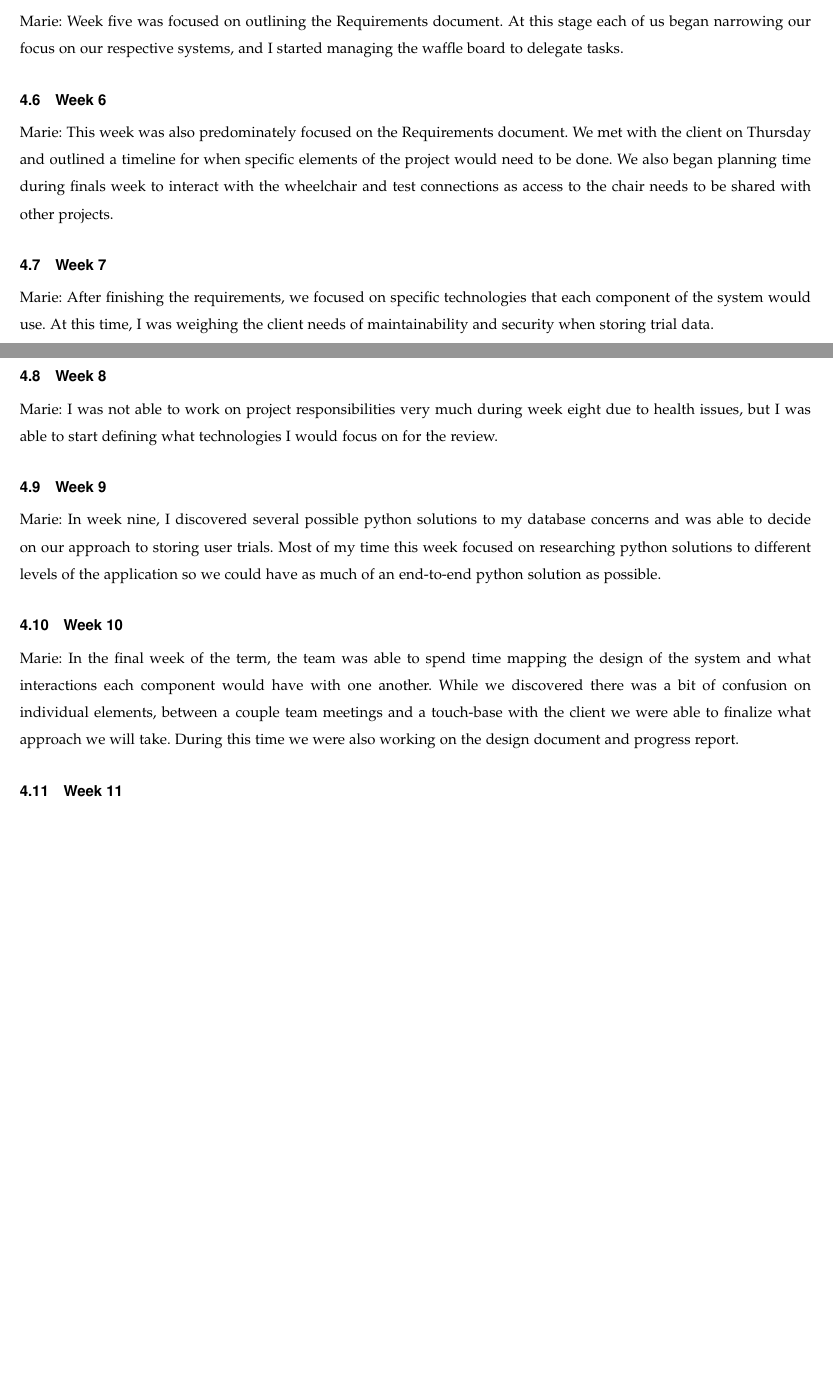
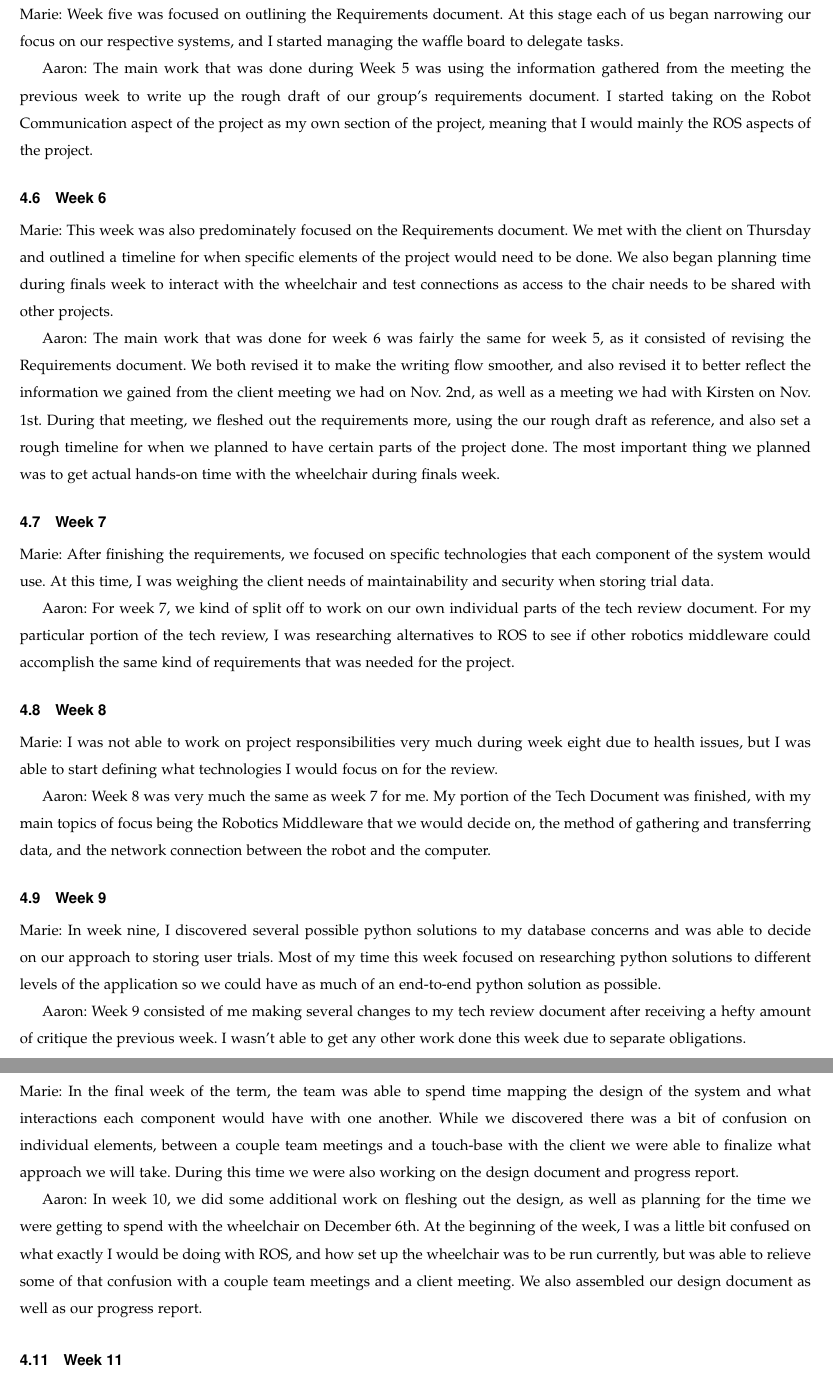
Before and after one commit to bomberm/WheelchairDataProject, a LaTeX paper (documentation/Progress Report/ProgressReport.tex): two parts of pages 3 and 4 of 4 before the commit and two parts of pages 4 and 5 of 5 after it, joined at a grey line, cut so that both start at the same text, the shorter picture padded with empty space. Compiled offline with pdfLaTeX.

Commit message:
Adding Aaron's weekly summaries

```diff
--- a/documentation/Progress Report/ProgressReport.tex
+++ b/documentation/Progress Report/ProgressReport.tex
@@ -131,21 +136,33 @@ Marie: In week four we shifted technologies slightly and began to use a waffle.i
 
 \subsection{Week 5}
-Marie: Week five was focused on outlining the Requirements document. At this stage each of us began narrowing our focus on our respective systems, and I started managing the waffle board to delegate tasks.
+Marie: Week five was focused on outlining the Requirements document. At this stage each of us began narrowing our focus on our respective systems, and I started managing the waffle board to delegate tasks.\par
+
+Aaron: The main work that was done during Week 5 was using the information gathered from the meeting the previous week to write up the rough draft of our group's requirements document. I started taking on the Robot Communication aspect of the project as my own section of the project, meaning that I would mainly the ROS aspects of the project.\par
 
 \subsection{Week 6}
-Marie: This week was also predominately focused on the Requirements document. We met with the client on Thursday and outlined a timeline for when specific elements of the project would need to be done. We also began planning time during finals week to interact with the wheelchair and test connections as access to the chair needs to be shared with other projects.
+Marie: This week was also predominately focused on the Requirements document. We met with the client on Thursday and outlined a timeline for when specific elements of the project would need to be done. We also began planning time during finals week to interact with the wheelchair and test connections as access to the chair needs to be shared with other projects.\par
+
+Aaron: The main work that was done for week 6 was fairly the same for week 5, as it consisted of revising the Requirements document. We both revised it to make the writing flow smoother, and also revised it to better reflect the information we gained from the client meeting we had on Nov. 2nd, as well as a meeting we had with Kirsten on Nov. 1st. During that meeting, we fleshed out the requirements more, using the our rough draft as reference, and also set a rough timeline for when we planned to have certain parts of the project done. The most important thing we planned was to get actual hands-on time with the wheelchair during finals week.\par
 
 \subsection{Week 7}
-Marie: After finishing the requirements, we focused on specific technologies that each component of the system would use. At this time, I was weighing the client needs of maintainability and security when storing trial data.
+Marie: After finishing the requirements, we focused on specific technologies that each component of the system would use. At this time, I was weighing the client needs of maintainability and security when storing trial data.\par
+
+Aaron: For week 7, we kind of split off to work on our own individual parts of the tech review document. For my particular portion of the tech review, I was researching alternatives to ROS to see if other robotics middleware could accomplish the same kind of requirements that was needed for the project.\par
 
 \subsection{Week 8}
-Marie: I was not able to work on project responsibilities very much during week eight due to health issues, but I was able to start defining what technologies I would focus on for the review.
+Marie: I was not able to work on project responsibilities very much during week eight due to health issues, but I was able to start defining what technologies I would focus on for the review.\par
+
+Aaron: Week 8 was very much the same as week 7 for me. My portion of the Tech Document was finished, with my main topics of focus being the Robotics Middleware that we would decide on, the method of gathering and transferring data, and the network connection between the robot and the computer.\par
 
 \subsection{Week 9}
-Marie: In week nine, I discovered several possible python solutions to my database concerns and was able to decide on our approach to storing user trials. Most of my time this week focused on researching python solutions to different levels of the application so we could have as much of an end-to-end python solution as possible.
+Marie: In week nine, I discovered several possible python solutions to my database concerns and was able to decide on our approach to storing user trials. Most of my time this week focused on researching python solutions to different levels of the application so we could have as much of an end-to-end python solution as possible.\par
+
+Aaron: Week 9 consisted of me making several changes to my tech review document after receiving a hefty amount of critique the previous week. I wasn't able to get any other work done this week due to separate obligations.\par
 
 \subsection{Week 10}
-Marie: In the final week of the term, the team was able to spend time mapping the design of the system and what interactions each component would have with one another. While we discovered there was a bit of confusion on individual elements, between a couple team meetings and a touch-base with the client we were able to finalize what approach we will take. During this time we were also working on the design document and progress report.
+Marie: In the final week of the term, the team was able to spend time mapping the design of the system and what interactions each component would have with one another. While we discovered there was a bit of confusion on individual elements, between a couple team meetings and a touch-base with the client we were able to finalize what approach we will take. During this time we were also working on the design document and progress report.\par
+
+Aaron: In week 10, we did some additional work on fleshing out the design, as well as planning for the time we were getting to spend with the wheelchair on December 6th. At the beginning of the week, I was a little bit confused on what exactly I would be doing with ROS, and how set up the wheelchair was to be run currently, but was able to relieve some of that confusion with a couple team meetings and a client meeting. We also assembled our design document as well as our progress report.\par
 
 \subsection{Week 11}
 %So we can talk about what we are doing this week, may remove later so don't worry about it
```
Also changed, not shown: documentation/Progress Report/ProgressReport.tex (13 more changed lines).
